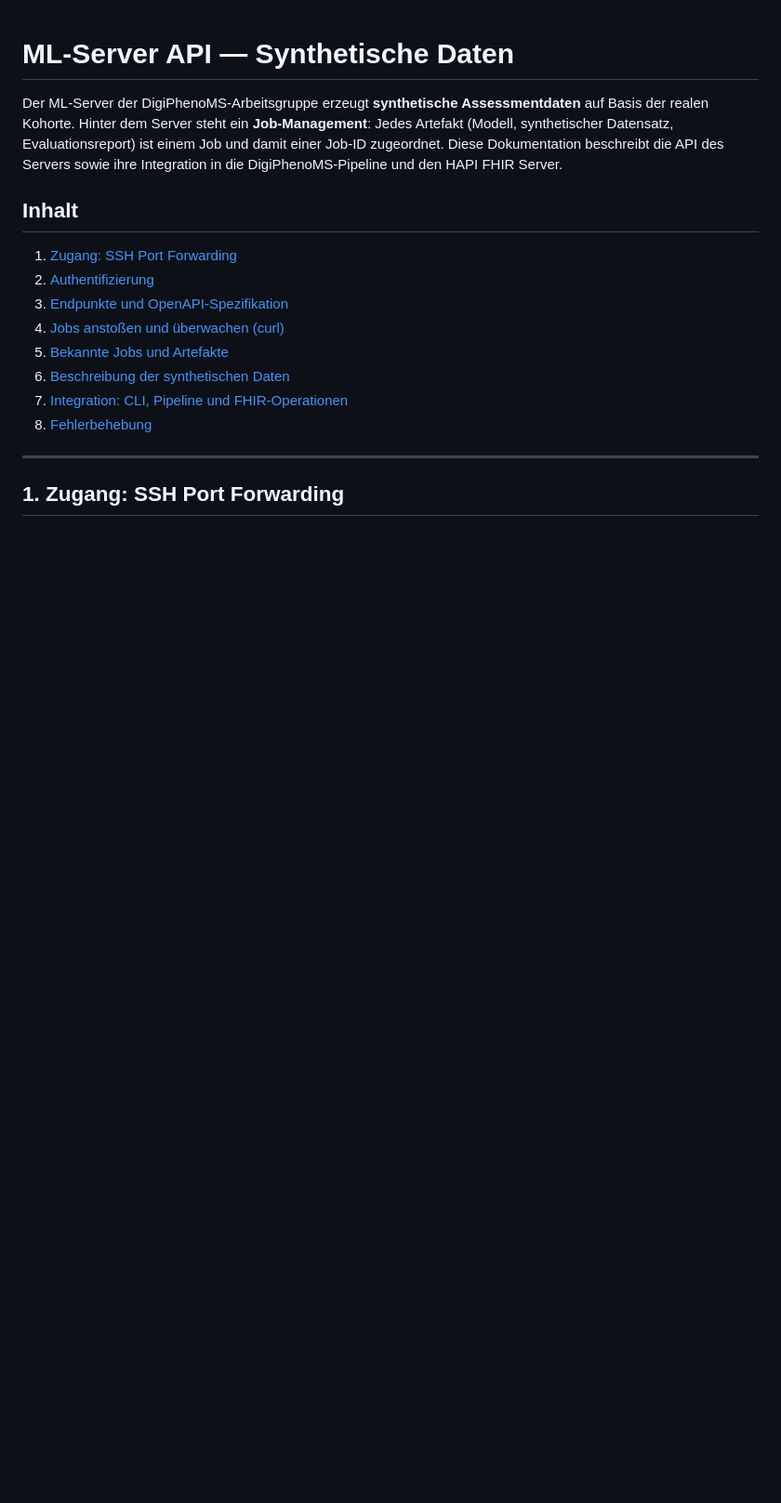
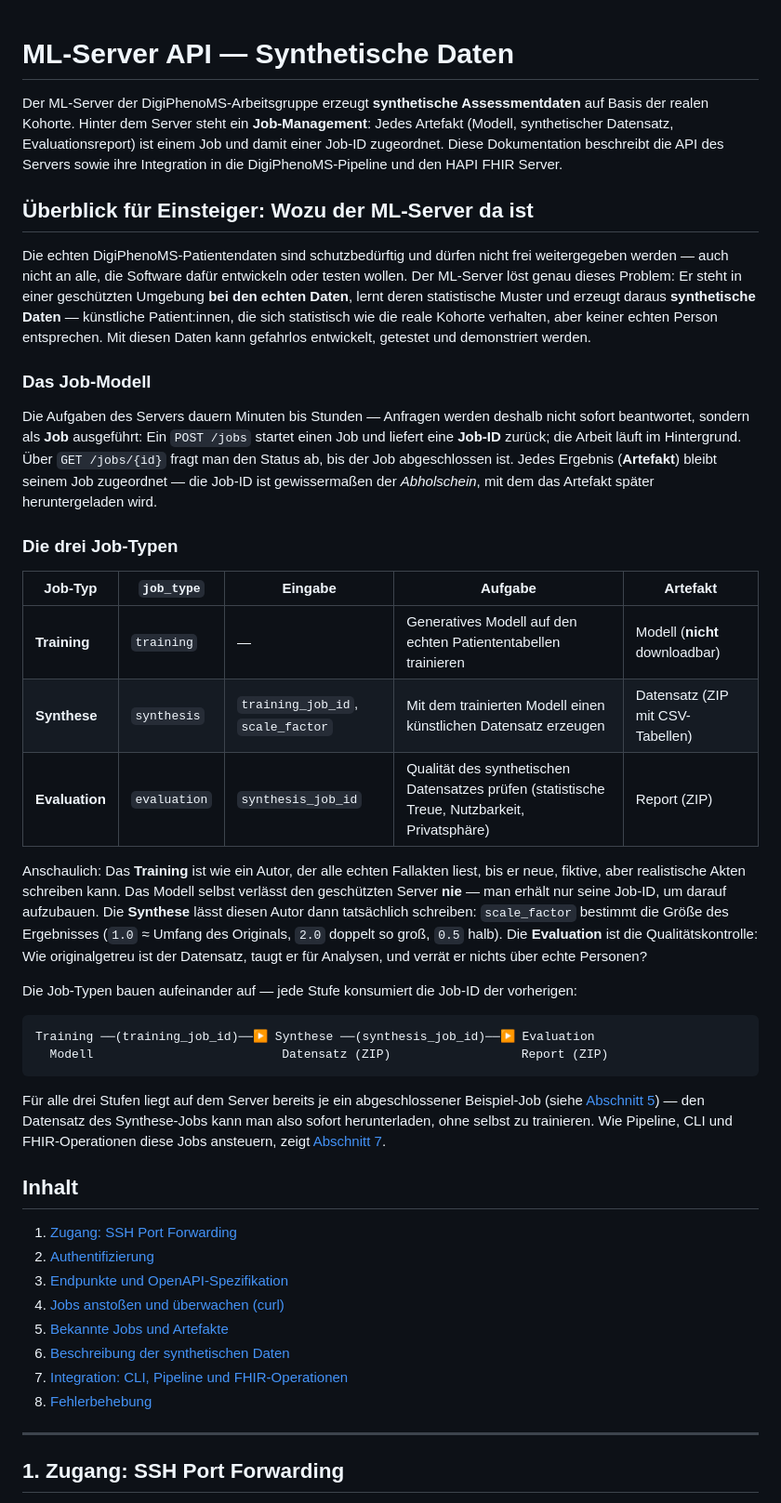
Before and after one commit to forschungsgruppe-digital-health/digiphenoms-phenotype-integration, a Markdown page: docs/ml_server_api.md, the part around one of its changes. Shown at 93% size. GitHub-like rendering; blank space fills up the shorter version.

Commit message:
docs: add beginner-level overview of the ML server job model
Explains for novices why the ML server exists (privacy-preserving
synthetic data), how the asynchronous job model works (job IDs as
claim tickets for artifacts), and what the three job types do —
training (model, never downloadable), synthesis (dataset ZIP,
scale_factor) and evaluation (quality report) — including how the
stages chain via job IDs.

Co-Authored-By: Claude Fable 5 <noreply@anthropic.com>

````diff
--- a/docs/ml_server_api.md
+++ b/docs/ml_server_api.md
@@ -1,6 +1,33 @@
 # ML-Server API — Synthetische Daten
 
 Der ML-Server der DigiPhenoMS-Arbeitsgruppe erzeugt **synthetische Assessmentdaten** auf Basis der realen Kohorte. Hinter dem Server steht ein **Job-Management**: Jedes Artefakt (Modell, synthetischer Datensatz, Evaluationsreport) ist einem Job und damit einer Job-ID zugeordnet. Diese Dokumentation beschreibt die API des Servers sowie ihre Integration in die DigiPhenoMS-Pipeline und den HAPI FHIR Server.
+
+## Überblick für Einsteiger: Wozu der ML-Server da ist
+
+Die echten DigiPhenoMS-Patientendaten sind schutzbedürftig und dürfen nicht frei weitergegeben werden — auch nicht an alle, die Software dafür entwickeln oder testen wollen. Der ML-Server löst genau dieses Problem: Er steht in einer geschützten Umgebung **bei den echten Daten**, lernt deren statistische Muster und erzeugt daraus **synthetische Daten** — künstliche Patient:innen, die sich statistisch wie die reale Kohorte verhalten, aber keiner echten Person entsprechen. Mit diesen Daten kann gefahrlos entwickelt, getestet und demonstriert werden.
+
+### Das Job-Modell
+
+Die Aufgaben des Servers dauern Minuten bis Stunden — Anfragen werden deshalb nicht sofort beantwortet, sondern als **Job** ausgeführt: Ein `POST /jobs` startet einen Job und liefert eine **Job-ID** zurück; die Arbeit läuft im Hintergrund. Über `GET /jobs/{id}` fragt man den Status ab, bis der Job abgeschlossen ist. Jedes Ergebnis (**Artefakt**) bleibt seinem Job zugeordnet — die Job-ID ist gewissermaßen der *Abholschein*, mit dem das Artefakt später heruntergeladen wird.
+
+### Die drei Job-Typen
+
+| Job-Typ        | `job_type`   | Eingabe                           | Aufgabe                                                                                       | Artefakt                         |
+| -------------- | ------------ | --------------------------------- | --------------------------------------------------------------------------------------------- | -------------------------------- |
+| **Training**   | `training`   | —                                 | Generatives Modell auf den echten Patiententabellen trainieren                                | Modell (**nicht** downloadbar)   |
+| **Synthese**   | `synthesis`  | `training_job_id`, `scale_factor` | Mit dem trainierten Modell einen künstlichen Datensatz erzeugen                               | Datensatz (ZIP mit CSV-Tabellen) |
+| **Evaluation** | `evaluation` | `synthesis_job_id`                | Qualität des synthetischen Datensatzes prüfen (statistische Treue, Nutzbarkeit, Privatsphäre) | Report (ZIP)                     |
+
+Anschaulich: Das **Training** ist wie ein Autor, der alle echten Fallakten liest, bis er neue, fiktive, aber realistische Akten schreiben kann. Das Modell selbst verlässt den geschützten Server **nie** — man erhält nur seine Job-ID, um darauf aufzubauen. Die **Synthese** lässt diesen Autor dann tatsächlich schreiben: `scale_factor` bestimmt die Größe des Ergebnisses (`1.0` ≈ Umfang des Originals, `2.0` doppelt so groß, `0.5` halb). Die **Evaluation** ist die Qualitätskontrolle: Wie originalgetreu ist der Datensatz, taugt er für Analysen, und verrät er nichts über echte Personen?
+
+Die Job-Typen bauen aufeinander auf — jede Stufe konsumiert die Job-ID der vorherigen:
+
+```text
+Training ──(training_job_id)──▶ Synthese ──(synthesis_job_id)──▶ Evaluation
+  Modell                          Datensatz (ZIP)                  Report (ZIP)
+```
+
+Für alle drei Stufen liegt auf dem Server bereits je ein abgeschlossener Beispiel-Job (siehe [Abschnitt 5](#5-bekannte-jobs-und-artefakte)) — den Datensatz des Synthese-Jobs kann man also sofort herunterladen, ohne selbst zu trainieren. Wie Pipeline, CLI und FHIR-Operationen diese Jobs ansteuern, zeigt [Abschnitt 7](#7-integration-cli-pipeline-und-fhir-operationen).
 
 ## Inhalt
 
````
Also changed, not shown: other parts of docs/ml_server_api.md (+5 -5 lines).
